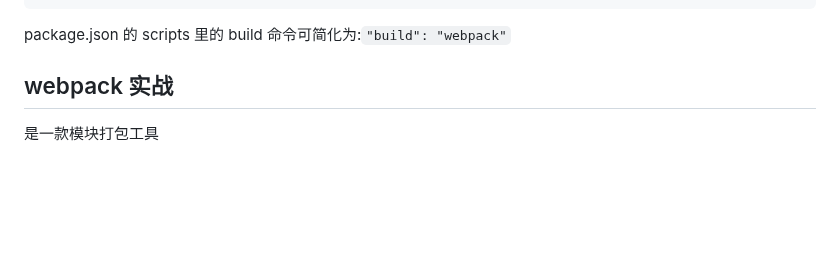
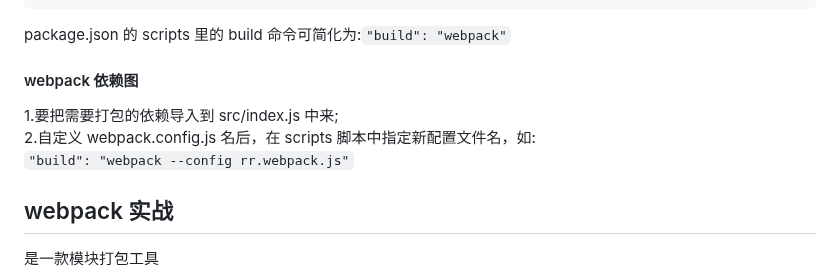
Before and after one commit to thinkerr24/lg-full-stack, a Markdown page: ch4-tool/part1-webapck/webpack1.md, the part around the change. GitHub-like rendering; blank space fills up the shorter version.

Commit message:
webpack依赖图

````diff
--- a/ch4-tool/part1-webapck/webpack1.md
+++ b/ch4-tool/part1-webapck/webpack1.md
@@ -89,6 +89,11 @@ module.exports = {
 ```
 
 package.json 的 scripts 里的 build 命令可简化为:`"build": "webpack"`
+
+#### webpack 依赖图
+
+1.要把需要打包的依赖导入到 src/index.js 中来; <br/> 2.自定义 webpack.config.js 名后，在 scripts 脚本中指定新配置文件名，如:<br/>
+`"build": "webpack --config rr.webpack.js"`
 
 ## webpack 实战
 
````
